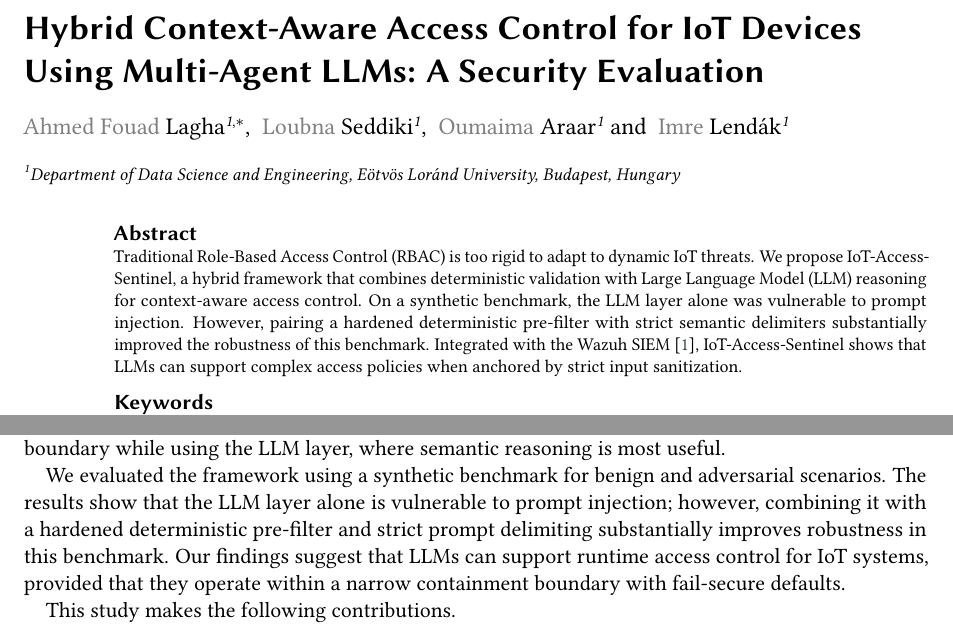
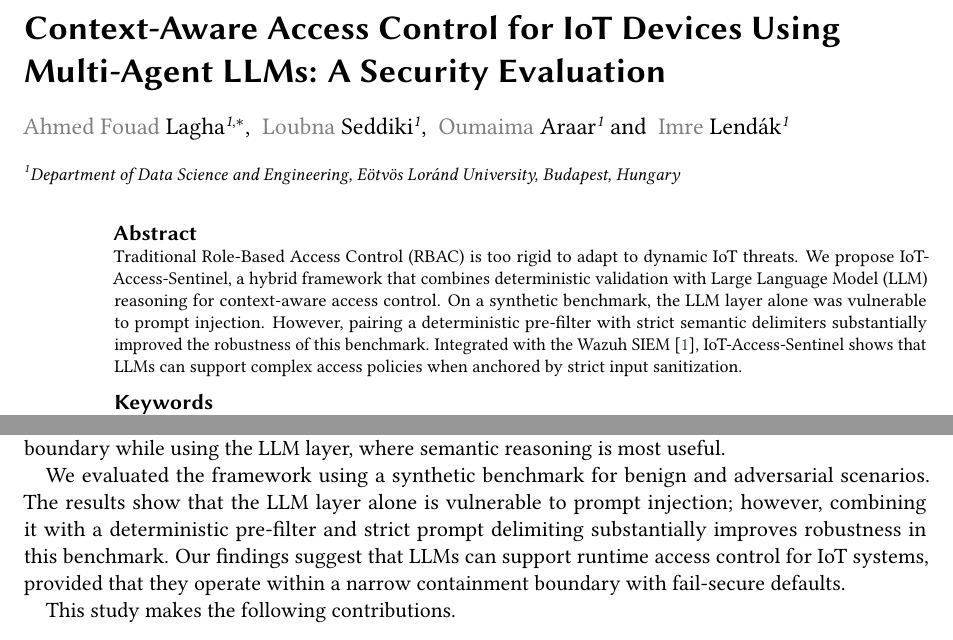
Before and after one commit to ahmed-fouad-lagha/IoT-Access-Sentinel, a LaTeX document (manuscript/main_ceur.tex): two parts of page 1 of 12, joined at a grey line, cut so that both start at the same text. Compiled offline with pdfLaTeX; a LaTeX package or settings file that is missing is left out.

```diff
--- a/manuscript/main_ceur.tex
+++ b/manuscript/main_ceur.tex
@@ -35,7 +35,7 @@
 %% This command is for the conference information
 \conference{ITAT 2026: Information Technologies -- Applications and Theory, September 25--29, 2026, Hotel Vršatec, Slovakia}
 
-\title{Hybrid Context-Aware Access Control for IoT Devices Using Multi-Agent LLMs: A Security Evaluation}
+\title{Context-Aware Access Control for IoT Devices Using Multi-Agent LLMs: A Security Evaluation}
 
 \author[1]{Ahmed Fouad Lagha}[%
 email=ahmed.lagha@inf.elte.hu,
@@ -59,7 +59,7 @@
 \cortext[1]{Corresponding author.}
 
 \begin{abstract}
-    Traditional Role-Based Access Control (RBAC) is too rigid to adapt to dynamic IoT threats. We propose IoT-Access-Sentinel, a hybrid framework that combines deterministic validation with Large Language Model (LLM) reasoning for context-aware access control. On a synthetic benchmark, the LLM layer alone was vulnerable to prompt injection. However, pairing a hardened deterministic pre-filter with strict semantic delimiters substantially improved the robustness of this benchmark. Integrated with the Wazuh SIEM~\cite{wazuh2024}, IoT-Access-Sentinel shows that LLMs can support complex access policies when anchored by strict input sanitization.
+    Traditional Role-Based Access Control (RBAC) is too rigid to adapt to dynamic IoT threats. We propose IoT-Access-Sentinel, a hybrid framework that combines deterministic validation with Large Language Model (LLM) reasoning for context-aware access control. On a synthetic benchmark, the LLM layer alone was vulnerable to prompt injection. However, pairing a deterministic pre-filter with strict semantic delimiters substantially improved the robustness of this benchmark. Integrated with the Wazuh SIEM~\cite{wazuh2024}, IoT-Access-Sentinel shows that LLMs can support complex access policies when anchored by strict input sanitization.
 \end{abstract}
 
 \begin{keywords}
@@ -76,7 +76,7 @@
 
 We address this gap with \textit{IoT-Access-Sentinel}, a hybrid framework that places deterministic validation and multi-agent LLM reasoning in a single access-control pipeline. The system first applies strict security-critical checks, including token validation and user-device mapping, and then uses specialized LLM agents to resolve ambiguous cases. The resulting design maintains a deterministic enforcement boundary while using the LLM layer, where semantic reasoning is most useful.
 
-We evaluated the framework using a synthetic benchmark for benign and adversarial scenarios. The results show that the LLM layer alone is vulnerable to prompt injection; however, combining it with a hardened deterministic pre-filter and strict prompt delimiting substantially improves robustness in this benchmark. Our findings suggest that LLMs can support runtime access control for IoT systems, provided that they operate within a narrow containment boundary with fail-secure defaults.
+We evaluated the framework using a synthetic benchmark for benign and adversarial scenarios. The results show that the LLM layer alone is vulnerable to prompt injection; however, combining it with a deterministic pre-filter and strict prompt delimiting substantially improves robustness in this benchmark. Our findings suggest that LLMs can support runtime access control for IoT systems, provided that they operate within a narrow containment boundary with fail-secure defaults.
 
 This study makes the following contributions.
 
```
Also changed, not shown: README.md, 1 other file.
